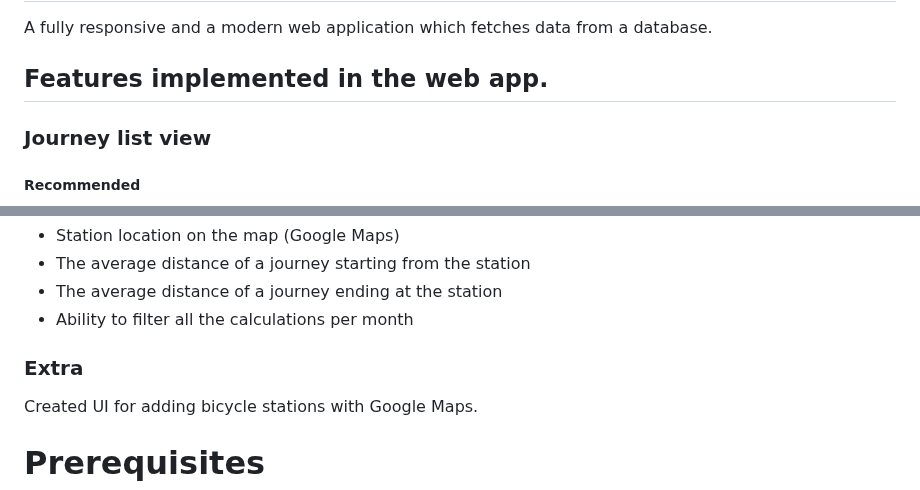
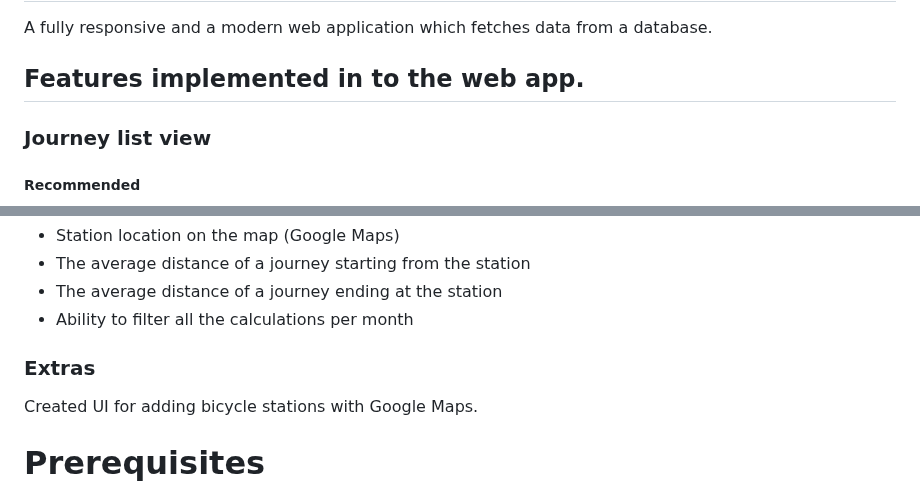
Before and after one commit to Abdu114/citybike, a Markdown page: README.md, 2 parts joined by grey strips. GitHub-like rendering.

```diff
--- a/README.md
+++ b/README.md
@@ -10,7 +10,7 @@ The assignment is to create a web application with a backend service for display
 # Description of the project:
 A fully responsive and a modern web application which fetches data from a database.
 
-## Features implemented in the web app.
+## Features implemented in to the web app.
 
 ### Journey list view
 ##### Recommended
@@ -44,7 +44,7 @@ A fully responsive and a modern web application which fetches data from a databa
 * The average distance of a journey ending at the station
 * Ability to filter all the calculations per month
 
-### Extra
+### Extras
 Created UI for adding bicycle stations with Google Maps.
 
 # Prerequisites
```
